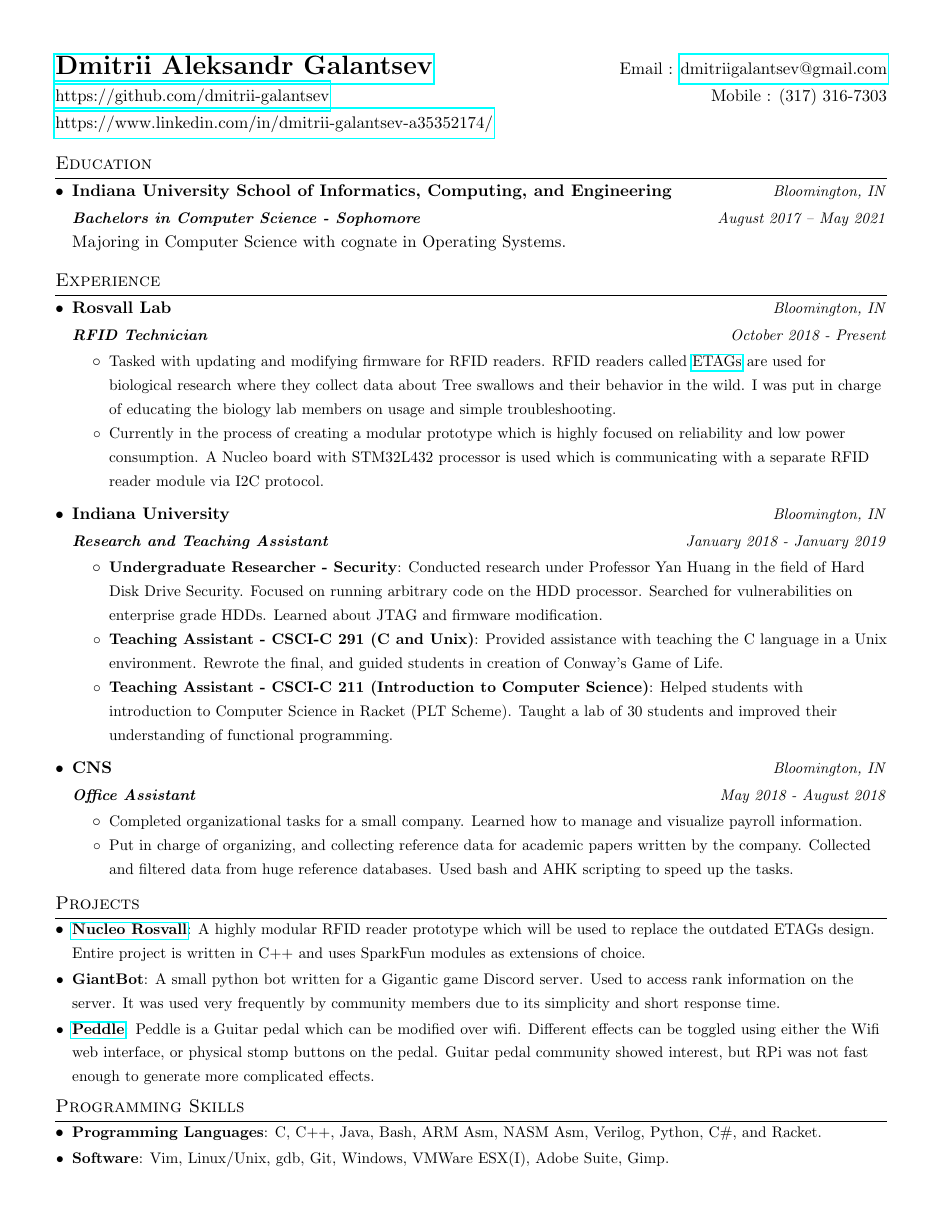
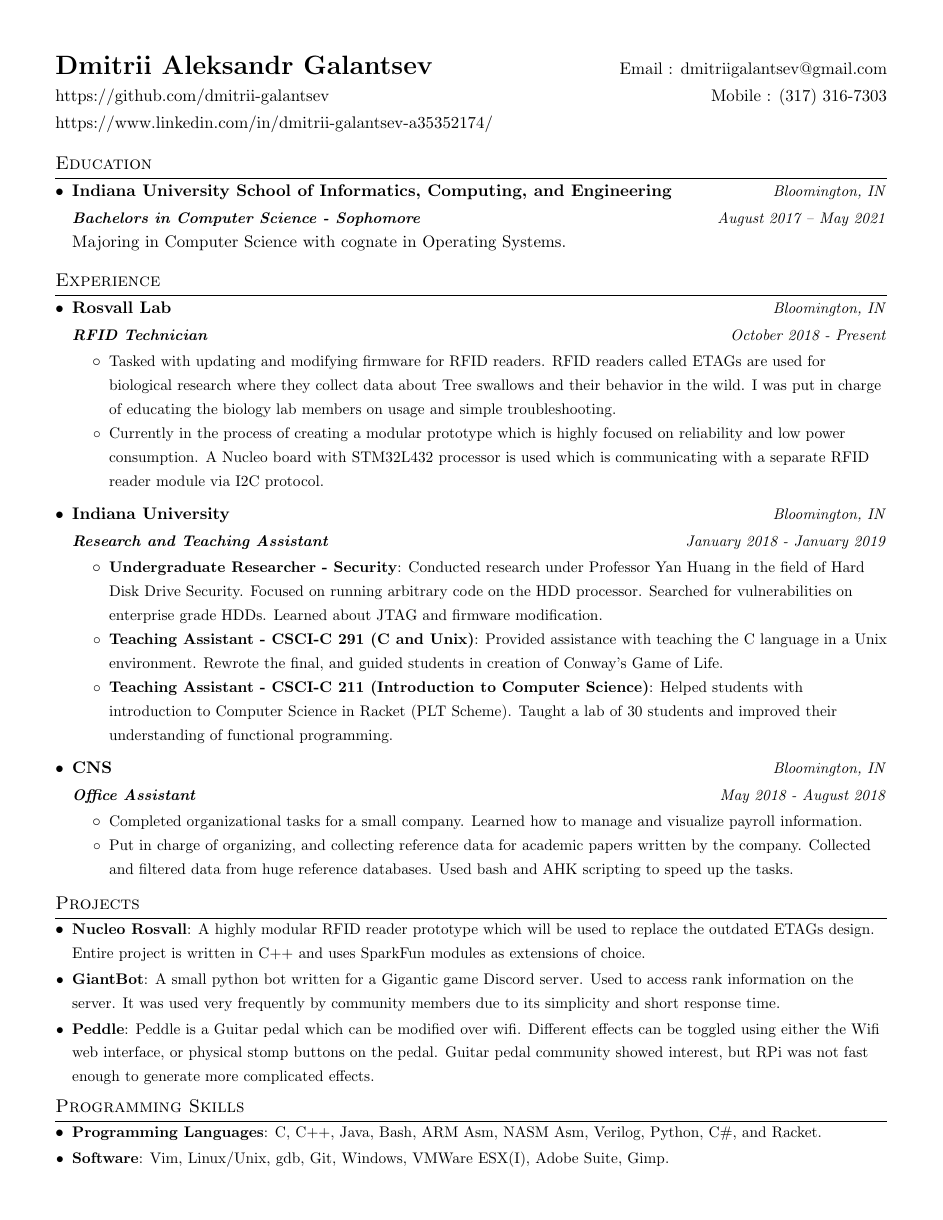
Before and after one commit to dmitrii-galantsev/latex_stuff, a LaTeX CV (resume/wills_template/resume_2018.tex): the whole page. Compiled offline with pdfLaTeX.

Commit message:
remove blue highlights

```diff
--- a/resume/wills_template/resume_2018.tex
+++ b/resume/wills_template/resume_2018.tex
@@ -43,6 +43,14 @@
 \titleformat{\section}{
   \vspace{-8pt}\scshape\raggedright\large
 }{}{0em}{}[\color{black}\titlerule \vspace{-5pt}]
+
+% Hyperlinks formatting
+\hypersetup{
+    colorlinks=true,
+    linkcolor=blue,
+    filecolor=magenta,
+    urlcolor=black,
+}
 
 %-------------------------
 % Custom commands
```
Also changed, not shown: resume/wills_template/resume_2018.pdf, 1 other file.
